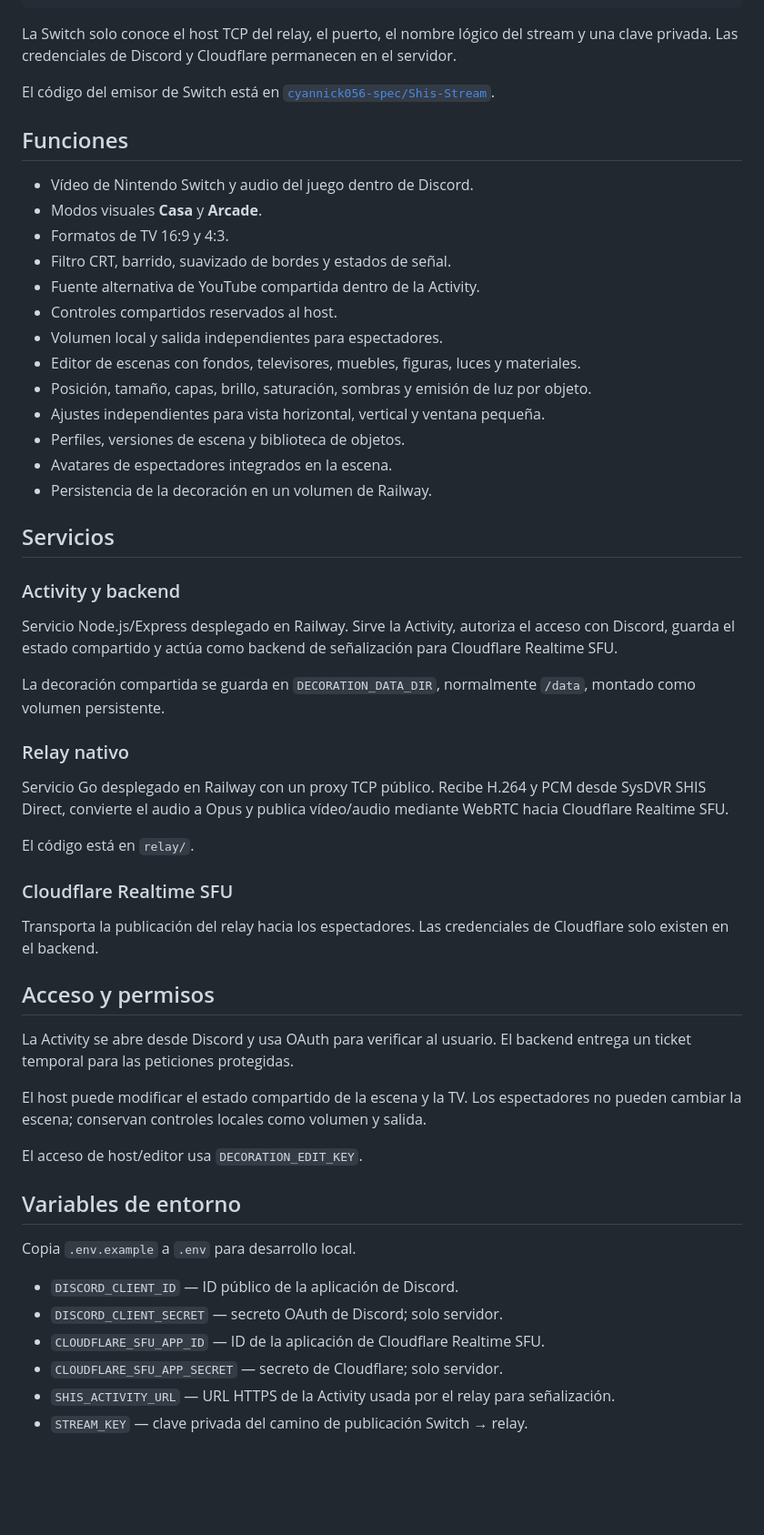
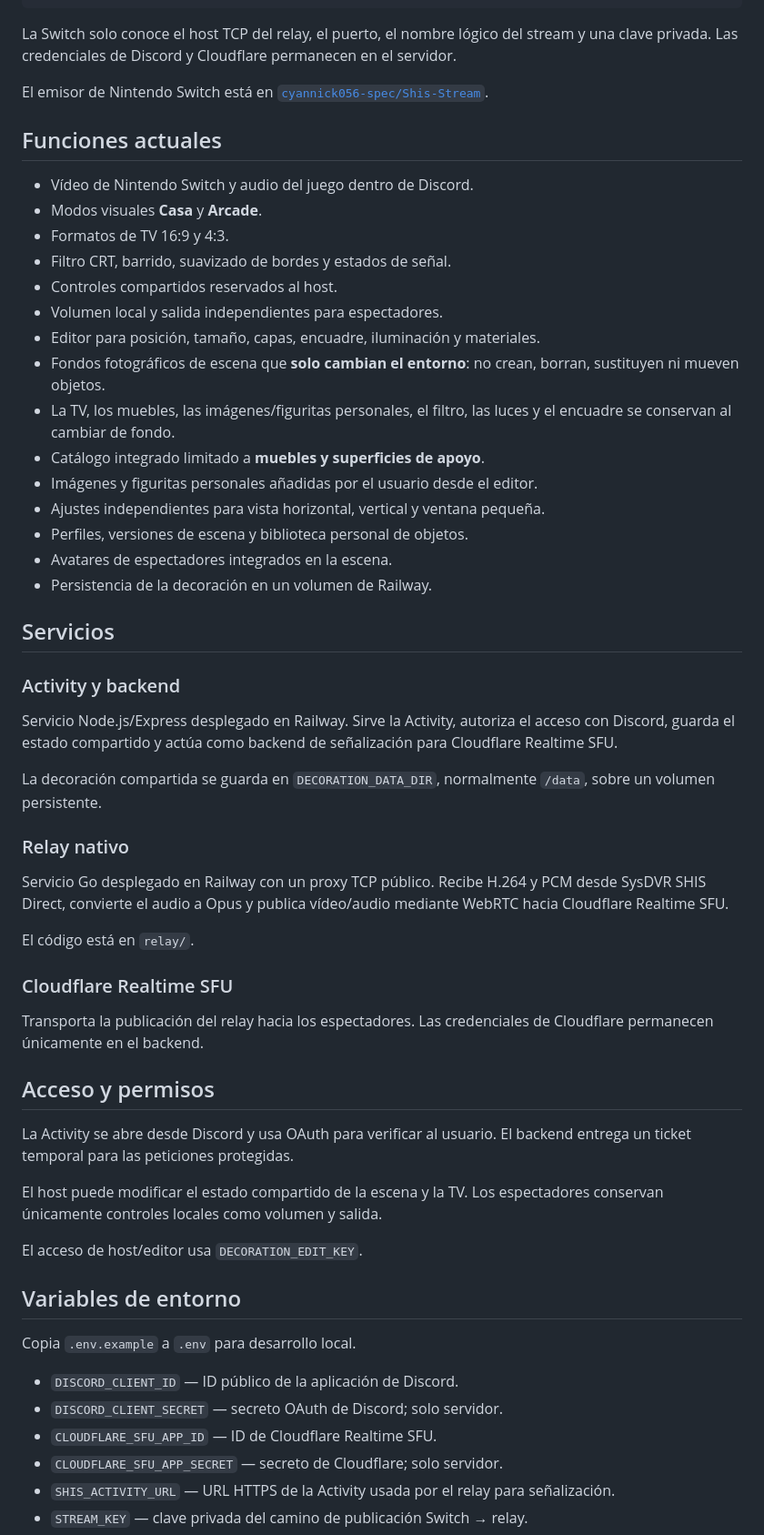
Before and after one commit to cyannick056-spec/Discord, a Markdown page: README.md, the part around one of its changes. Shown at 91% size. GitHub-like rendering; blank space fills up the shorter version.

Commit message:
Document current background-only scenes and furniture catalog

```diff
--- a/README.md
+++ b/README.md
@@ -23,21 +23,23 @@ Espectadores dentro de la misma Activity
 
 La Switch solo conoce el host TCP del relay, el puerto, el nombre lógico del stream y una clave privada. Las credenciales de Discord y Cloudflare permanecen en el servidor.
 
-El código del emisor de Switch está en [`cyannick056-spec/Shis-Stream`](https://github.com/cyannick056-spec/Shis-Stream).
+El emisor de Nintendo Switch está en [`cyannick056-spec/Shis-Stream`](https://github.com/cyannick056-spec/Shis-Stream).
 
-## Funciones
+## Funciones actuales
 
 - Vídeo de Nintendo Switch y audio del juego dentro de Discord.
 - Modos visuales **Casa** y **Arcade**.
 - Formatos de TV 16:9 y 4:3.
 - Filtro CRT, barrido, suavizado de bordes y estados de señal.
-- Fuente alternativa de YouTube compartida dentro de la Activity.
 - Controles compartidos reservados al host.
 - Volumen local y salida independientes para espectadores.
-- Editor de escenas con fondos, televisores, muebles, figuras, luces y materiales.
-- Posición, tamaño, capas, brillo, saturación, sombras y emisión de luz por objeto.
+- Editor para posición, tamaño, capas, encuadre, iluminación y materiales.
+- Fondos fotográficos de escena que **solo cambian el entorno**: no crean, borran, sustituyen ni mueven objetos.
+- La TV, los muebles, las imágenes/figuritas personales, el filtro, las luces y el encuadre se conservan al cambiar de fondo.
+- Catálogo integrado limitado a **muebles y superficies de apoyo**.
+- Imágenes y figuritas personales añadidas por el usuario desde el editor.
 - Ajustes independientes para vista horizontal, vertical y ventana pequeña.
-- Perfiles, versiones de escena y biblioteca de objetos.
+- Perfiles, versiones de escena y biblioteca personal de objetos.
 - Avatares de espectadores integrados en la escena.
 - Persistencia de la decoración en un volumen de Railway.
 
@@ -47,7 +49,7 @@ El código del emisor de Switch está en [`cyannick056-spec/Shis-Stream`](https:
 
 Servicio Node.js/Express desplegado en Railway. Sirve la Activity, autoriza el acceso con Discord, guarda el estado compartido y actúa como backend de señalización para Cloudflare Realtime SFU.
 
-La decoración compartida se guarda en `DECORATION_DATA_DIR`, normalmente `/data`, montado como volumen persistente.
+La decoración compartida se guarda en `DECORATION_DATA_DIR`, normalmente `/data`, sobre un volumen persistente.
 
 ### Relay nativo
 
@@ -57,13 +59,13 @@ El código está en `relay/`.
 
 ### Cloudflare Realtime SFU
 
-Transporta la publicación del relay hacia los espectadores. Las credenciales de Cloudflare solo existen en el backend.
+Transporta la publicación del relay hacia los espectadores. Las credenciales de Cloudflare permanecen únicamente en el backend.
 
 ## Acceso y permisos
 
 La Activity se abre desde Discord y usa OAuth para verificar al usuario. El backend entrega un ticket temporal para las peticiones protegidas.
 
-El host puede modificar el estado compartido de la escena y la TV. Los espectadores no pueden cambiar la escena; conservan controles locales como volumen y salida.
+El host puede modificar el estado compartido de la escena y la TV. Los espectadores conservan únicamente controles locales como volumen y salida.
 
 El acceso de host/editor usa `DECORATION_EDIT_KEY`.
 
@@ -73,7 +75,7 @@ Copia `.env.example` a `.env` para desarrollo local.
 
 - `DISCORD_CLIENT_ID` — ID público de la aplicación de Discord.
 - `DISCORD_CLIENT_SECRET` — secreto OAuth de Discord; solo servidor.
-- `CLOUDFLARE_SFU_APP_ID` — ID de la aplicación de Cloudflare Realtime SFU.
+- `CLOUDFLARE_SFU_APP_ID` — ID de Cloudflare Realtime SFU.
 - `CLOUDFLARE_SFU_APP_SECRET` — secreto de Cloudflare; solo servidor.
 - `SHIS_ACTIVITY_URL` — URL HTTPS de la Activity usada por el relay para señalización.
 - `STREAM_KEY` — clave privada del camino de publicación Switch → relay.
```
Also changed, not shown: other parts of README.md (+4 -6 lines).
